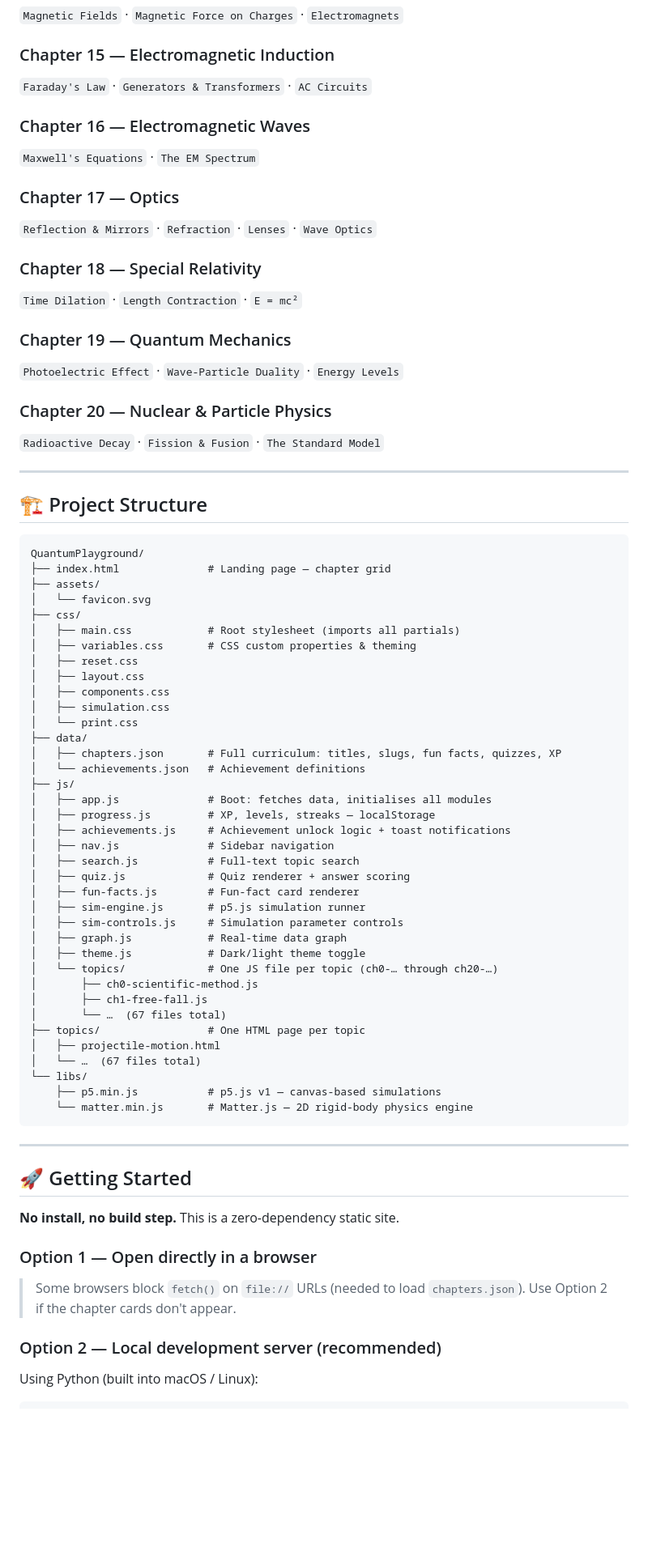
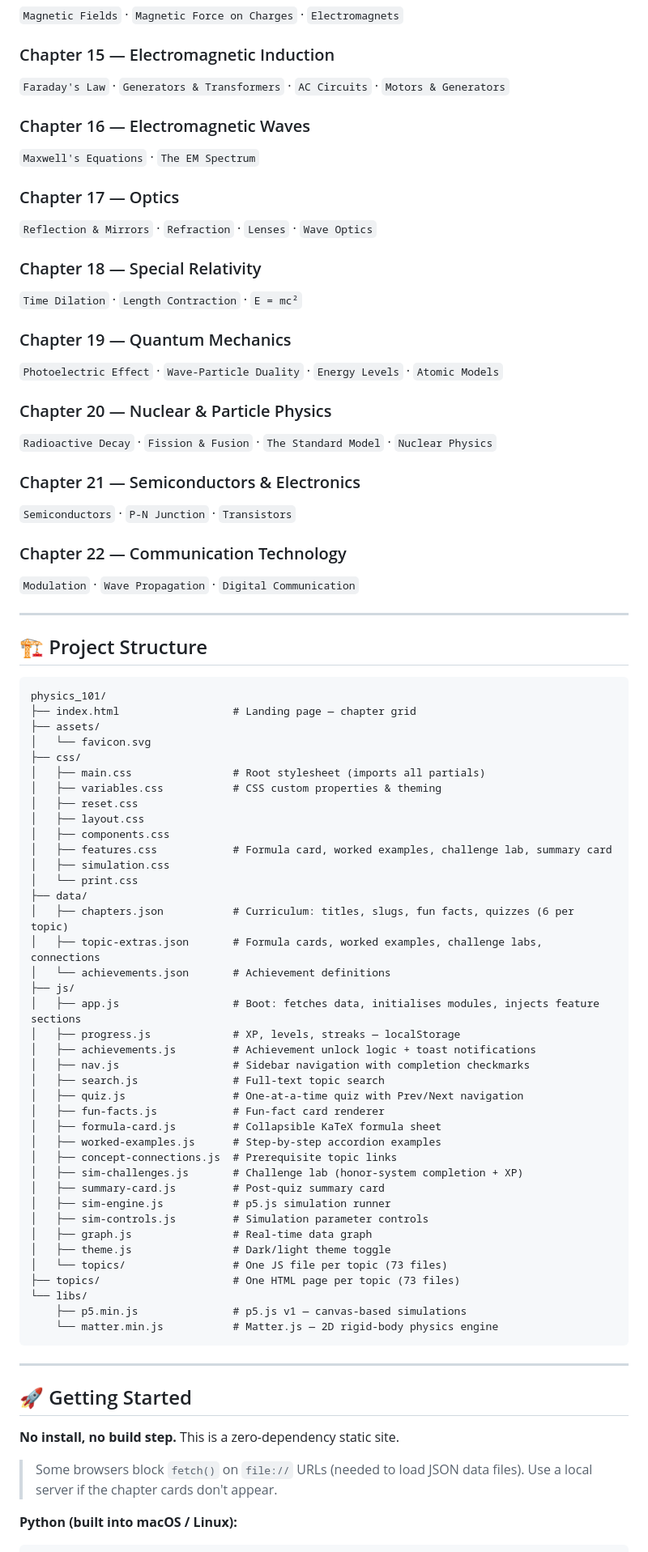
Before and after one commit to wadekarg/physics_101, a Markdown page: README.md, the part around one of its changes. Shown at 81% size. Rendered like a GitHub page; blank space fills up the shorter version.

````diff
--- a/README.md
+++ b/README.md
@@ -71,7 +77,7 @@ Explore 67 topics across 21 chapters — each with an interactive simulation, a
 `Magnetic Fields` · `Magnetic Force on Charges` · `Electromagnets`
 
 ### Chapter 15 — Electromagnetic Induction
-`Faraday's Law` · `Generators & Transformers` · `AC Circuits`
+`Faraday's Law` · `Generators & Transformers` · `AC Circuits` · `Motors & Generators`
 
 ### Chapter 16 — Electromagnetic Waves
 `Maxwell's Equations` · `The EM Spectrum`
@@ -83,53 +89,61 @@ Explore 67 topics across 21 chapters — each with an interactive simulation, a
 `Time Dilation` · `Length Contraction` · `E = mc²`
 
 ### Chapter 19 — Quantum Mechanics
-`Photoelectric Effect` · `Wave-Particle Duality` · `Energy Levels`
+`Photoelectric Effect` · `Wave-Particle Duality` · `Energy Levels` · `Atomic Models`
 
 ### Chapter 20 — Nuclear & Particle Physics
-`Radioactive Decay` · `Fission & Fusion` · `The Standard Model`
+`Radioactive Decay` · `Fission & Fusion` · `The Standard Model` · `Nuclear Physics`
+
+### Chapter 21 — Semiconductors & Electronics
+`Semiconductors` · `P-N Junction` · `Transistors`
+
+### Chapter 22 — Communication Technology
+`Modulation` · `Wave Propagation` · `Digital Communication`
 
 ---
 
 ## 🏗️ Project Structure
 
 ```
-QuantumPlayground/
-├── index.html              # Landing page — chapter grid
+physics_101/
+├── index.html                  # Landing page — chapter grid
 ├── assets/
 │   └── favicon.svg
 ├── css/
-│   ├── main.css            # Root stylesheet (imports all partials)
-│   ├── variables.css       # CSS custom properties & theming
+│   ├── main.css                # Root stylesheet (imports all partials)
+│   ├── variables.css           # CSS custom properties & theming
 │   ├── reset.css
 │   ├── layout.css
 │   ├── components.css
+│   ├── features.css            # Formula card, worked examples, challenge lab, summary card
 │   ├── simulation.css
 │   └── print.css
 ├── data/
-│   ├── chapters.json       # Full curriculum: titles, slugs, fun facts, quizzes, XP
-│   └── achievements.json   # Achievement definitions
+│   ├── chapters.json           # Curriculum: titles, slugs, fun facts, quizzes (6 per topic)
+│   ├── topic-extras.json       # Formula cards, worked examples, challenge labs, connections
+│   └── achievements.json       # Achievement definitions
 ├── js/
-│   ├── app.js              # Boot: fetches data, initialises all modules
-│   ├── progress.js         # XP, levels, streaks — localStorage
-│   ├── achievements.js     # Achievement unlock logic + toast notifications
-│   ├── nav.js              # Sidebar navigation
-│   ├── search.js           # Full-text topic search
-│   ├── quiz.js             # Quiz renderer + answer scoring
-│   ├── fun-facts.js        # Fun-fact card renderer
-│   ├── sim-engine.js       # p5.js simulation runner
-│   ├── sim-controls.js     # Simulation parameter controls
-│   ├── graph.js            # Real-time data graph
-│   ├── theme.js            # Dark/light theme toggle
-│   └── topics/             # One JS file per topic (ch0-… through ch20-…)
-│       ├── ch0-scientific-method.js
-│       ├── ch1-free-fall.js
-│       └── …  (67 files total)
-├── topics/                 # One HTML page per topic
-│   ├── projectile-motion.html
-│   └── …  (67 files total)
+│   ├── app.js                  # Boot: fetches data, initialises modules, injects feature sections
+│   ├── progress.js             # XP, levels, streaks — localStorage
+│   ├── achievements.js         # Achievement unlock logic + toast notifications
+│   ├── nav.js                  # Sidebar navigation with completion checkmarks
+│   ├── search.js               # Full-text topic search
+│   ├── quiz.js                 # One-at-a-time quiz with Prev/Next navigation
+│   ├── fun-facts.js            # Fun-fact card renderer
+│   ├── formula-card.js         # Collapsible KaTeX formula sheet
+│   ├── worked-examples.js      # Step-by-step accordion examples
+│   ├── concept-connections.js  # Prerequisite topic links
+│   ├── sim-challenges.js       # Challenge lab (honor-system completion + XP)
+│   ├── summary-card.js         # Post-quiz summary card
+│   ├── sim-engine.js           # p5.js simulation runner
+│   ├── sim-controls.js         # Simulation parameter controls
+│   ├── graph.js                # Real-time data graph
+│   ├── theme.js                # Dark/light theme toggle
+│   └── topics/                 # One JS file per topic (73 files)
+├── topics/                     # One HTML page per topic (73 files)
 └── libs/
-    ├── p5.min.js           # p5.js v1 — canvas-based simulations
-    └── matter.min.js       # Matter.js — 2D rigid-body physics engine
+    ├── p5.min.js               # p5.js v1 — canvas-based simulations
+    └── matter.min.js           # Matter.js — 2D rigid-body physics engine
 ```
 
 ---
@@ -138,12 +152,8 @@ QuantumPlayground/
 
 **No install, no build step.** This is a zero-dependency static site.
 
-### Option 1 — Open directly in a browser
+> Some browsers block `fetch()` on `file://` URLs (needed to load JSON data files).
+> Use a local server if the chapter cards don't appear.
 
-> Some browsers block `fetch()` on `file://` URLs (needed to load `chapters.json`).
-> Use Option 2 if the chapter cards don't appear.
-
-### Option 2 — Local development server (recommended)
-
-Using Python (built into macOS / Linux):
+**Python (built into macOS / Linux):**
 ```bash
````
Also changed, not shown: other parts of README.md (+20 -13 lines).
